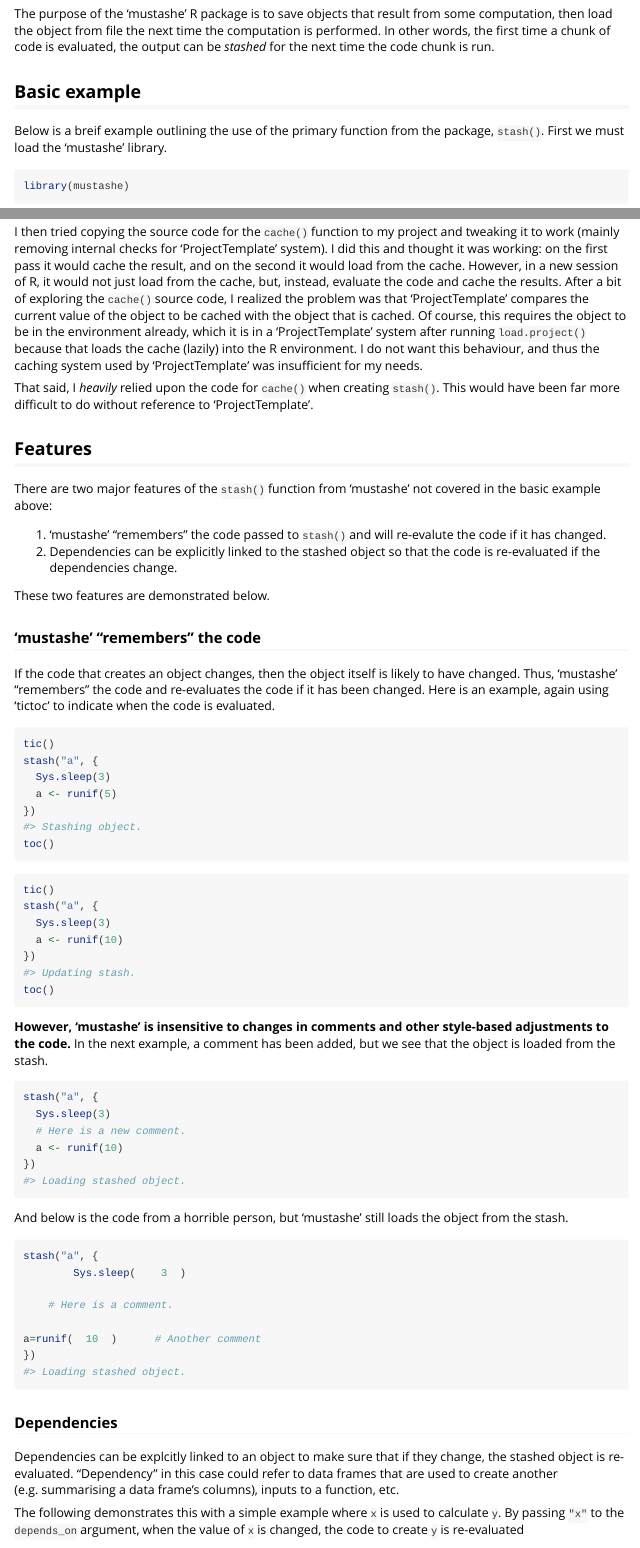
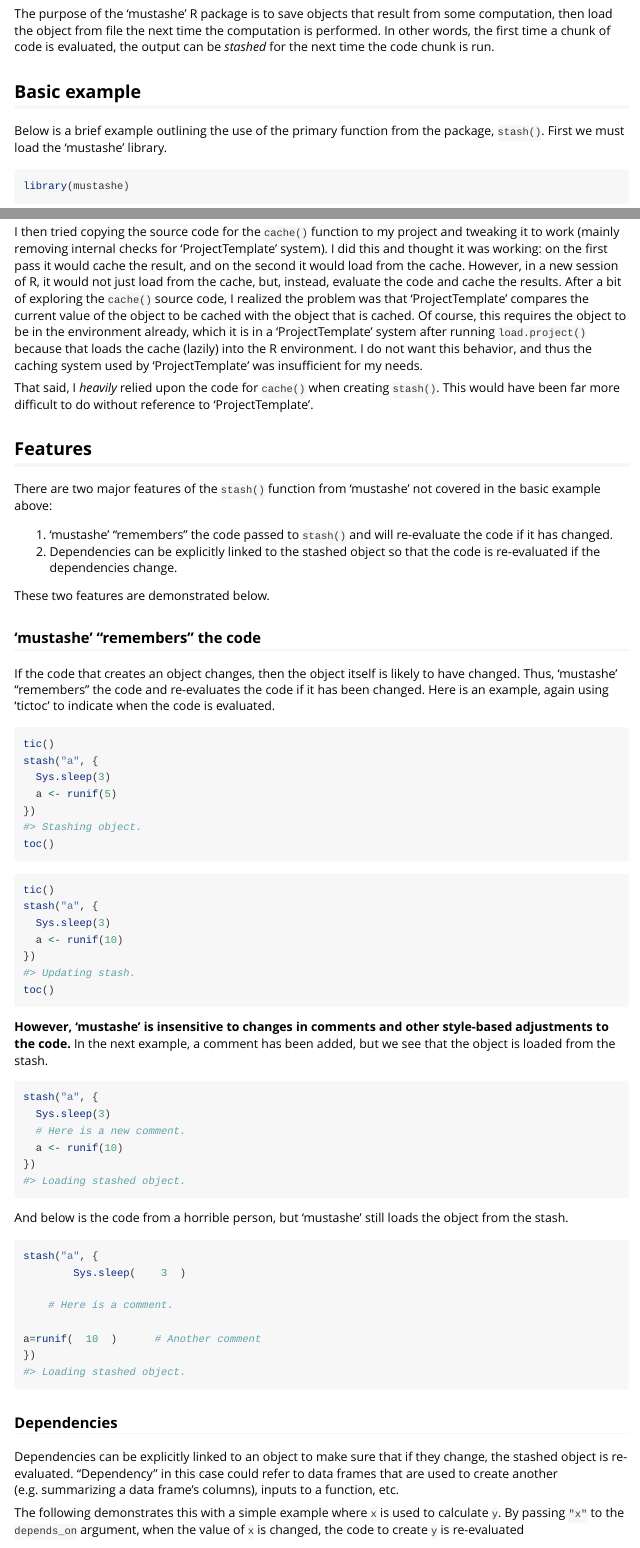
Before and after one commit to jhrcook/mustashe, an R Markdown document (vignettes/getting-started.Rmd): the page in a window 1100 px wide, from 120 px down, and a second part further down, joined at a grey line. Rendered offline with R 4.5, knitr and Pandoc, with nearby package versions; code that draws random numbers runs with fixed seeds of ours; some code elsewhere in the file could not run offline; long lines of code are wrapped.

Commit message:
doc: spelling typos

````diff
--- a/vignettes/getting-started.Rmd
+++ b/vignettes/getting-started.Rmd
@@ -26,7 +26,7 @@ In other words, the first time a chunk of code is evaluated, the output can be *
 
 ## Basic example
 
-Below is a breif example outlining the use of the primary function from the package, `stash()`.
+Below is a brief example outlining the use of the primary function from the package, `stash()`.
 First we must load the 'mustashe' library.
 
 ```{r}
@@ -93,7 +93,7 @@ I did this and thought it was working: on the first pass it would cache the resu
 However, in a new session of R, it would not just load from the cache, but, instead, evaluate the code and cache the results.
 After a bit of exploring the `cache()` source code, I realized the problem was that 'ProjectTemplate' compares the current value of the object to be cached with the object that is cached.
 Of course, this requires the object to be in the environment already, which it is in a 'ProjectTemplate' system after running `load.project()` because that loads the cache (lazily) into the R environment.
-I do not want this behaviour, and thus the caching system used by 'ProjectTemplate' was insufficient for my needs.
+I do not want this behavior, and thus the caching system used by 'ProjectTemplate' was insufficient for my needs.
 
 That said, I *heavily* relied upon the code for `cache()` when creating `stash()`.
 This would have been far more difficult to do without reference to 'ProjectTemplate'.
@@ -103,7 +103,7 @@ This would have been far more difficult to do without reference to 'ProjectTempl
 
 There are two major features of the `stash()` function from 'mustashe' not covered in the basic example above:
 
-1. 'mustashe' "remembers" the code passed to `stash()` and will re-evalute the code if it has changed.
+1. 'mustashe' "remembers" the code passed to `stash()` and will re-evaluate the code if it has changed.
 2. Dependencies can be explicitly linked to the stashed object so that the code is re-evaluated if the dependencies change.
 
 These two features are demonstrated below.
@@ -157,8 +157,8 @@ a=runif(  10  )      # Another comment
 
 ### Dependencies
 
-Dependencies can be explcitly linked to an object to make sure that if they change, the stashed object is re-evaluated.
-"Dependency" in this case could refer to data frames that are used to create another (e.g. summarising a data frame's columns), inputs to a function, etc.
+Dependencies can be explicitly linked to an object to make sure that if they change, the stashed object is re-evaluated.
+"Dependency" in this case could refer to data frames that are used to create another (e.g. summarizing a data frame's columns), inputs to a function, etc.
 
 The following demonstrates this with a simple example where `x` is used to calculate `y`.
 By passing `"x"` to the `depends_on` argument, when the value of `x` is changed, the code to create `y` is re-evaluated
````
Also changed, not shown: README.Rmd (+1 -1 lines), .mustashe/rnd_vals.rds, README.md, 4 other files.
